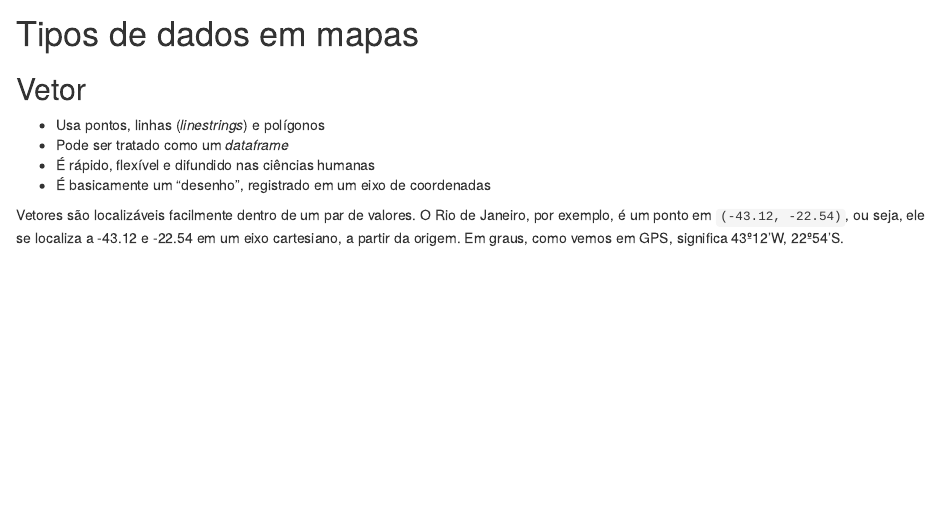
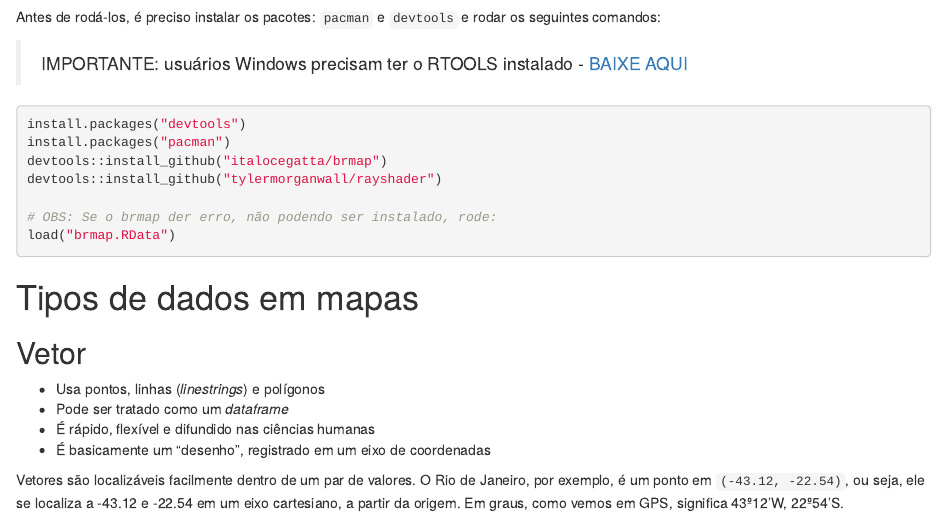
Before and after one commit to mateuspestana/minicurso_mapas, an R Markdown document (Roteiro/Roteiro.Rmd): the page in a window 1100 px wide, from 560 px down before the commit and from 550 px down after it. Rendered offline with R 4.5, knitr and Pandoc, with nearby package versions; drawn as R Markdown's standard HTML page in place of the format the file asks for; some code elsewhere in the file could not run offline; column names are cleaned by a stand-in for the janitor package; common packages that the code uses without loading them are loaded.

Commit message:
Inserção de environment do brmap

````diff
--- a/Roteiro/Roteiro.Rmd
+++ b/Roteiro/Roteiro.Rmd
@@ -46,6 +46,19 @@ pacman::p_load(
 )
 ```
 
+Antes de rodá-los, é preciso instalar os pacotes: `pacman` e `devtools` e rodar os seguintes comandos:
+
+>IMPORTANTE: usuários Windows precisam ter o RTOOLS instalado - [BAIXE AQUI ](https://cran.r-project.org/bin/windows/Rtools/)
+
+```{r, eval=FALSE, include=TRUE}
+install.packages("devtools")
+install.packages("pacman")
+devtools::install_github("italocegatta/brmap")
+devtools::install_github("tylermorganwall/rayshader")
+
+# OBS: Se o brmap der erro, não podendo ser instalado, rode:
+load("brmap.RData")
+```
 
 # Tipos de dados em mapas
 
````
Also changed, not shown: script_mapas.R (+10 -0 lines), Roteiro/Roteiro_files/figure-html/unnamed-chunk-10-1.png, Roteiro/Roteiro_files/figure-html/unnamed-chunk-11-1.png, Roteiro/Roteiro_files/figure-html/unnamed-chunk-12-1.png, Roteiro/Roteiro_files/figure-html/unnamed-chunk-13-1.png (added), Roteiro/Roteiro_files/figure-html/unnamed-chunk-18-1.png (added), Roteiro/Roteiro_files/figure-html/unnamed-chunk-2-1.png, Roteiro/Roteiro_files/figure-html/unnamed-chunk-3-1.png (added), Roteiro/Roteiro_files/figure-html/unnamed-chunk-5-1.png, Roteiro/Roteiro_files/figure-html/unnamed-chunk-5-2.png (added), Roteiro/Roteiro_files/figure-html/unnamed-chunk-5-3.png (added), Roteiro/Roteiro_files/figure-html/unnamed-chunk-6-1.png, Roteiro/Roteiro_files/figure-html/unnamed-chunk-7-1.png, Roteiro/Roteiro_files/figure-html/unnamed-chunk-8-1.png, 1 more files, 1 other file.
